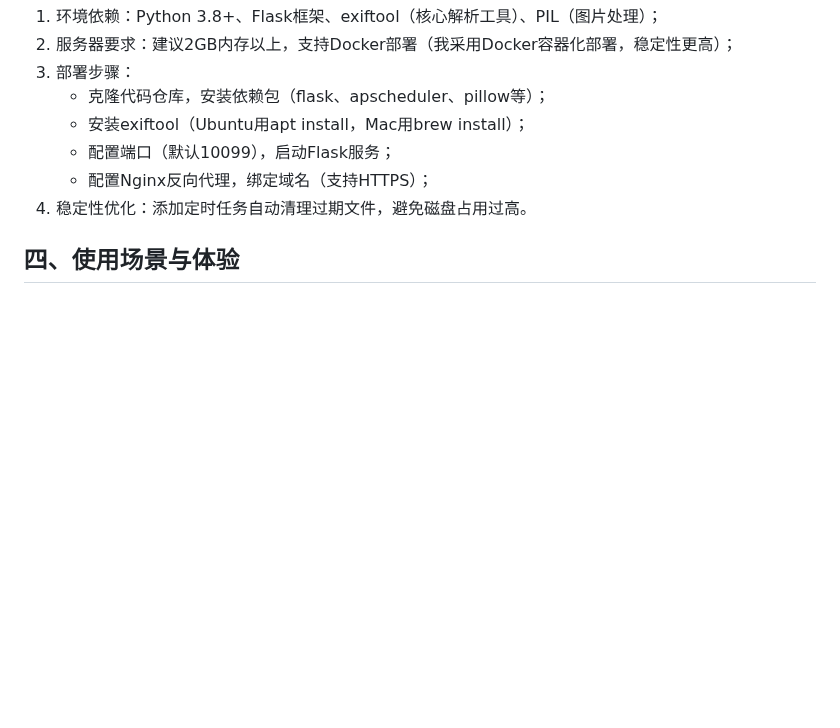
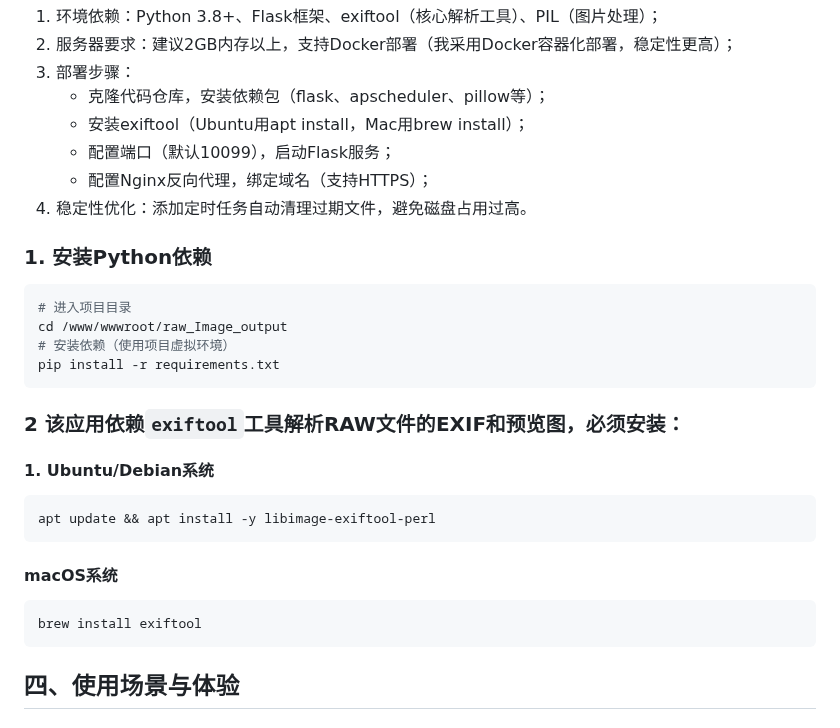
Before and after one commit to ssesweb/preview_raw_image, a Markdown page: README.md, the part around the change. Drawn GitHub-style; blank space fills up the shorter version.

Commit message:
Update README with installation instructions
Added installation instructions for Python dependencies and exiftool.

````diff
--- a/README.md
+++ b/README.md
@@ -46,7 +46,27 @@ RAW Insight 正是为解决这些问题而生，核心定位是「轻量、高
    - 配置端口（默认10099），启动Flask服务；
    - 配置Nginx反向代理，绑定域名（支持HTTPS）；
 4. 稳定性优化：添加定时任务自动清理过期文件，避免磁盘占用过高。
+### 1. 安装Python依赖
 
+```bash
+# 进入项目目录
+cd /www/wwwroot/raw_Image_output
+# 安装依赖（使用项目虚拟环境）
+pip install -r requirements.txt
+```
+### 2 该应用依赖`exiftool`工具解析RAW文件的EXIF和预览图，必须安装：
+
+#### 1. Ubuntu/Debian系统
+
+```bash
+apt update && apt install -y libimage-exiftool-perl
+```
+
+####  macOS系统
+
+```bash
+brew install exiftool
+```
 ## 四、使用场景与体验
 ### 1. 快速预览RAW文件
 上传RAW文件后，工具会自动解析并提取所有嵌入的预览图，无需等待完整文件解码，几秒钟就能看到清晰的预览效果，支持查看大图和下载JPEG/WebP格式。
````
